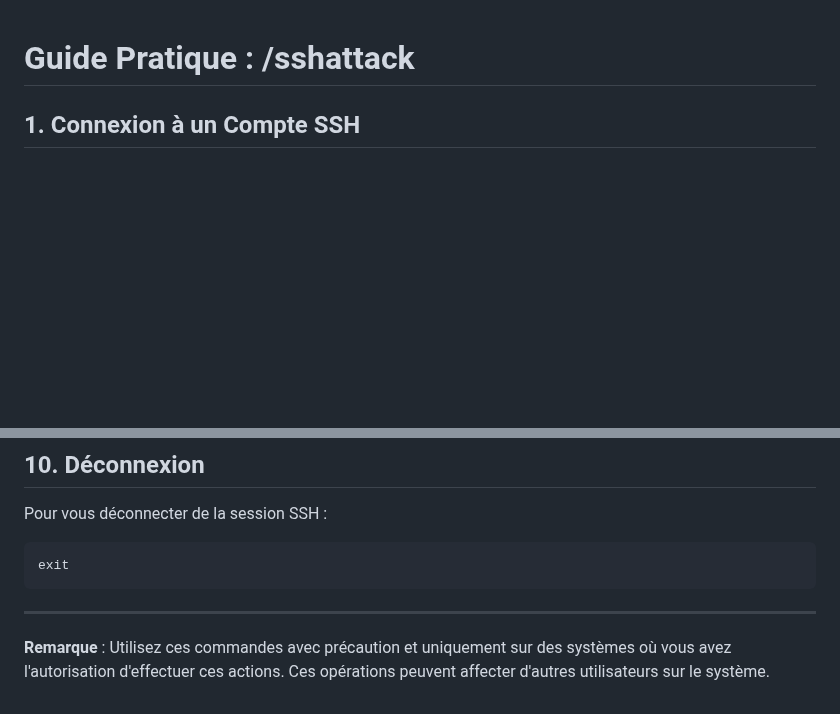
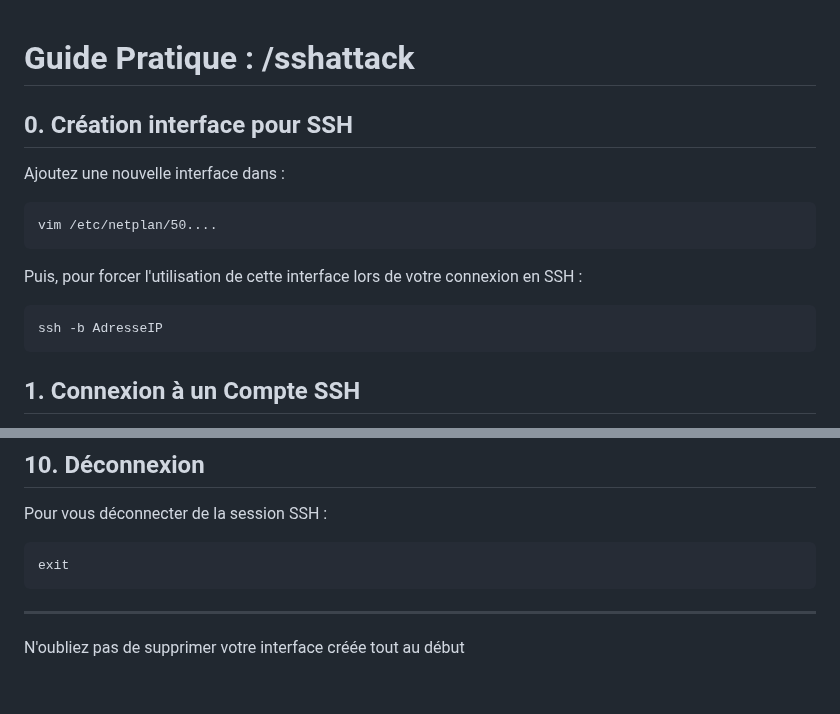
Before and after one commit to AGunalp/INFOCHILL, a Markdown page: sshattack.md, 2 parts joined by grey strips. GitHub-like rendering; blank space fills up the shorter version.

Commit message:
améliorations

````diff
--- a/sshattack.md
+++ b/sshattack.md
@@ -1,4 +1,14 @@
 # Guide Pratique : /sshattack
+
+## 0. Création interface pour SSH
+Ajoutez une nouvelle interface dans :
+```
+vim /etc/netplan/50....
+```
+Puis, pour forcer l'utilisation de cette interface lors de votre connexion en SSH :
+```
+ssh -b AdresseIP
+```
 
 ## 1. Connexion à un Compte SSH
 Pour vous connecter à un compte SSH, utilisez la commande suivante :
@@ -177,4 +187,4 @@ exit
 ```
 ---
 
-**Remarque** : Utilisez ces commandes avec précaution et uniquement sur des systèmes où vous avez l'autorisation d'effectuer ces actions. Ces opérations peuvent affecter d'autres utilisateurs sur le système.
+N'oubliez pas de supprimer votre interface créée tout au début
````
